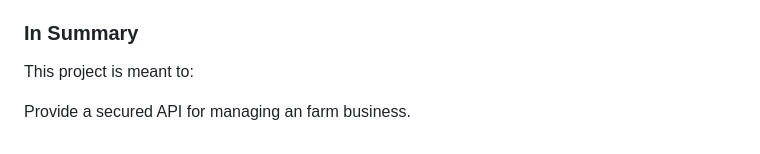
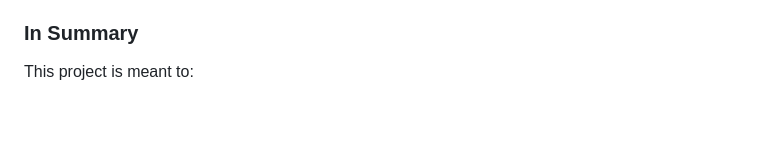
Before and after one commit to sahanft/GREENSHADOW-FRONTEND, a Markdown page: README.md, the part around the change. GitHub-like rendering; blank space fills up the shorter version.

```diff
--- a/README.md
+++ b/README.md
@@ -119,5 +119,3 @@ AppWideExceptionHandler (typo in file: AddWideExceptionHandler.java) for global
 ### In Summary
 
 This project is meant to:
-
-Provide a secured API for managing an farm business.
```
